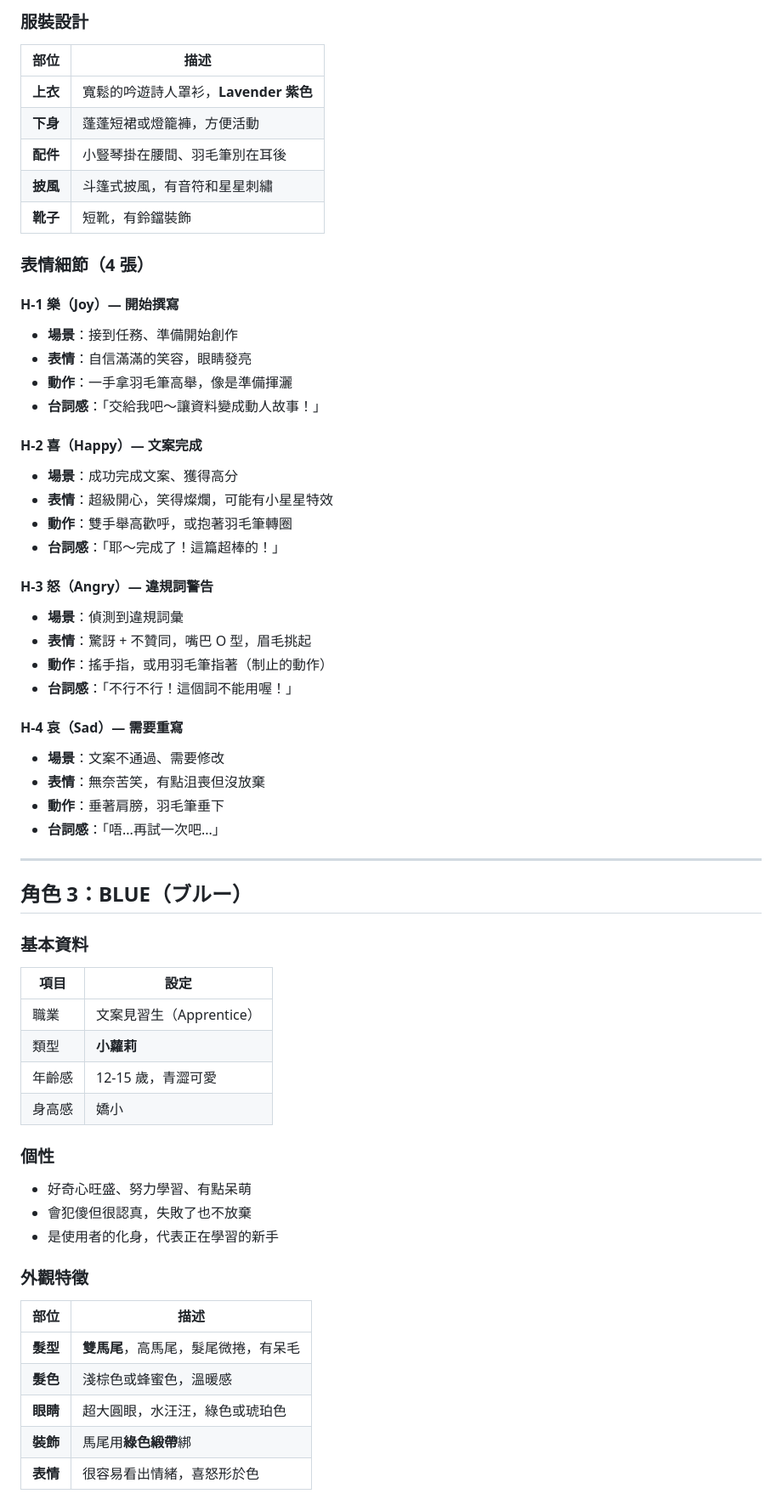
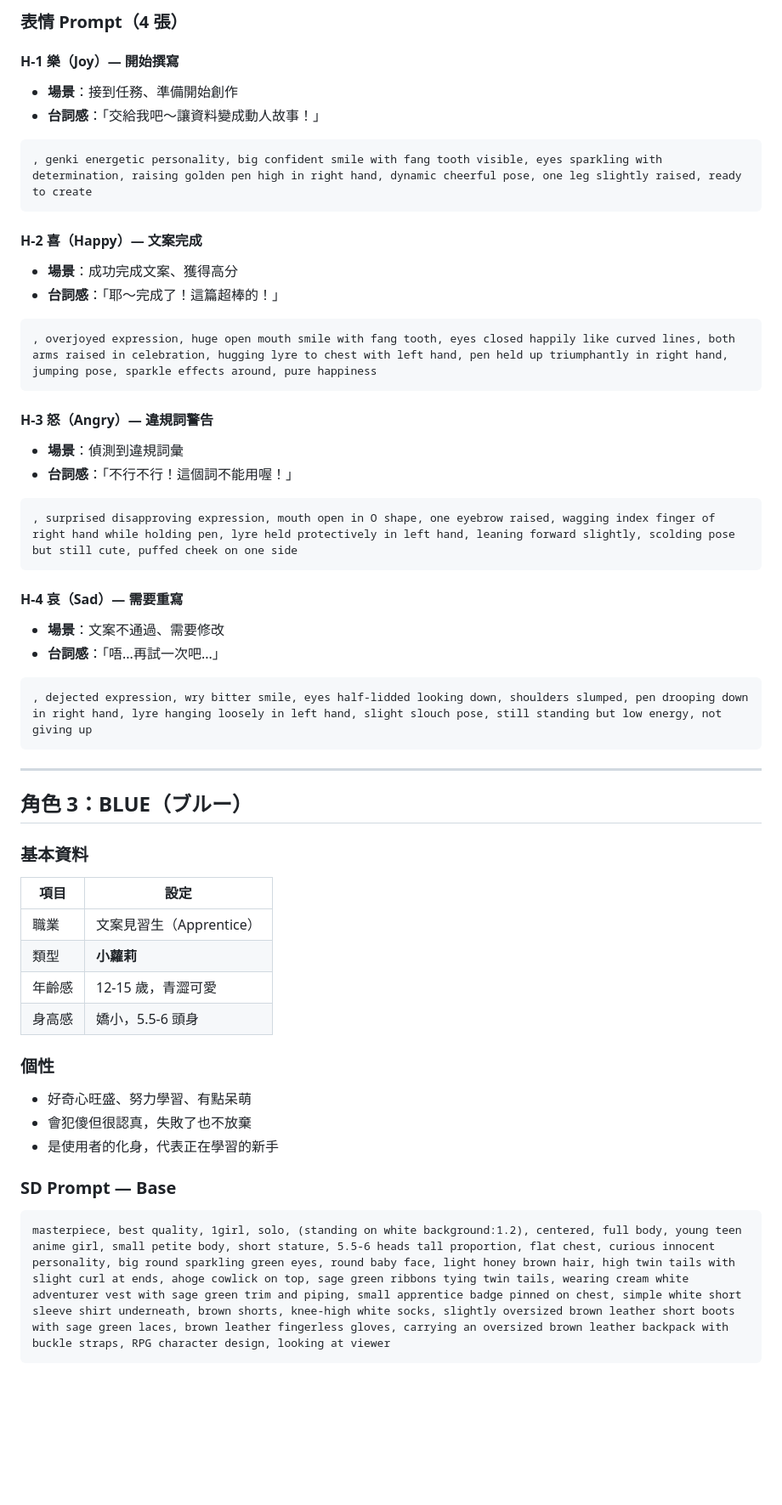
Before and after one commit to HelloRuru/helloruru.github.io, a Markdown page: sge-writer/docs/character-design.md, the part around one of its changes. Shown at 85% size. Rendered like a GitHub page; blank space fills up the shorter version.

Commit message:
docs: 角色立繪改為新版日系動漫風格 + SD Prompt
移除舊版 Q 版設定，加入 3 角色完整 SD Prompt（Base + 4 表情）。
新增 BLUE NovaAnimeXL 版本替代風格。

Co-Authored-By: Claude Opus 4.6 <noreply@anthropic.com>

````diff
--- a/sge-writer/docs/character-design.md
+++ b/sge-writer/docs/character-design.md
@@ -117,39 +108,37 @@
 
-### 服裝設計
-
-| 部位 | 描述 |
-|------|------|
-| **上衣** | 寬鬆的吟遊詩人罩衫，**Lavender 紫色** |
-| **下身** | 蓬蓬短裙或燈籠褲，方便活動 |
-| **配件** | 小豎琴掛在腰間、羽毛筆別在耳後 |
-| **披風** | 斗篷式披風，有音符和星星刺繡 |
-| **靴子** | 短靴，有鈴鐺裝飾 |
-
-### 表情細節（4 張）
+### 表情 Prompt（4 張）
 
 #### H-1 樂（Joy）— 開始撰寫
 - **場景**：接到任務、準備開始創作
-- **表情**：自信滿滿的笑容，眼睛發亮
-- **動作**：一手拿羽毛筆高舉，像是準備揮灑
 - **台詞感**：「交給我吧～讓資料變成動人故事！」
+
+```
+, genki energetic personality, big confident smile with fang tooth visible, eyes sparkling with determination, raising golden pen high in right hand, dynamic cheerful pose, one leg slightly raised, ready to create
+```
 
 #### H-2 喜（Happy）— 文案完成
 - **場景**：成功完成文案、獲得高分
-- **表情**：超級開心，笑得燦爛，可能有小星星特效
-- **動作**：雙手舉高歡呼，或抱著羽毛筆轉圈
 - **台詞感**：「耶～完成了！這篇超棒的！」
+
+```
+, overjoyed expression, huge open mouth smile with fang tooth, eyes closed happily like curved lines, both arms raised in celebration, hugging lyre to chest with left hand, pen held up triumphantly in right hand, jumping pose, sparkle effects around, pure happiness
+```
 
 #### H-3 怒（Angry）— 違規詞警告
 - **場景**：偵測到違規詞彙
-- **表情**：驚訝 + 不贊同，嘴巴 O 型，眉毛挑起
-- **動作**：搖手指，或用羽毛筆指著（制止的動作）
 - **台詞感**：「不行不行！這個詞不能用喔！」
+
+```
+, surprised disapproving expression, mouth open in O shape, one eyebrow raised, wagging index finger of right hand while holding pen, lyre held protectively in left hand, leaning forward slightly, scolding pose but still cute, puffed cheek on one side
+```
 
 #### H-4 哀（Sad）— 需要重寫
 - **場景**：文案不通過、需要修改
-- **表情**：無奈苦笑，有點沮喪但沒放棄
-- **動作**：垂著肩膀，羽毛筆垂下
 - **台詞感**：「唔...再試一次吧...」
+
+```
+, dejected expression, wry bitter smile, eyes half-lidded looking down, shoulders slumped, pen drooping down in right hand, lyre hanging loosely in left hand, slight slouch pose, still standing but low energy, not giving up
+```
 
 ---
 
@@ -162,20 +151,16 @@
 | 職業 | 文案見習生（Apprentice） |
 | 類型 | **小蘿莉** |
 | 年齡感 | 12-15 歲，青澀可愛 |
-| 身高感 | 嬌小 |
+| 身高感 | 嬌小，5.5-6 頭身 |
 
 ### 個性
 - 好奇心旺盛、努力學習、有點呆萌
 - 會犯傻但很認真，失敗了也不放棄
 - 是使用者的化身，代表正在學習的新手
 
-### 外觀特徵
+### SD Prompt — Base
 
-| 部位 | 描述 |
-|------|------|
-| **髮型** | **雙馬尾**，高馬尾，髮尾微捲，有呆毛 |
-| **髮色** | 淺棕色或蜂蜜色，溫暖感 |
-| **眼睛** | 超大圓眼，水汪汪，綠色或琥珀色 |
-| **裝飾** | 馬尾用**綠色緞帶**綁 |
-| **表情** | 很容易看出情緒，喜怒形於色 |
+```
+masterpiece, best quality, 1girl, solo, (standing on white background:1.2), centered, full body, young teen anime girl, small petite body, short stature, 5.5-6 heads tall proportion, flat chest, curious innocent personality, big round sparkling green eyes, round baby face, light honey brown hair, high twin tails with slight curl at ends, ahoge cowlick on top, sage green ribbons tying twin tails, wearing cream white adventurer vest with sage green trim and piping, small apprentice badge pinned on chest, simple white short sleeve shirt underneath, brown shorts, knee-high white socks, slightly oversized brown leather short boots with sage green laces, brown leather fingerless gloves, carrying an oversized brown leather backpack with buckle straps, RPG character design, looking at viewer
+```
 
````
Also changed, not shown: other parts of sge-writer/docs/character-design.md (+92 -72 lines).
